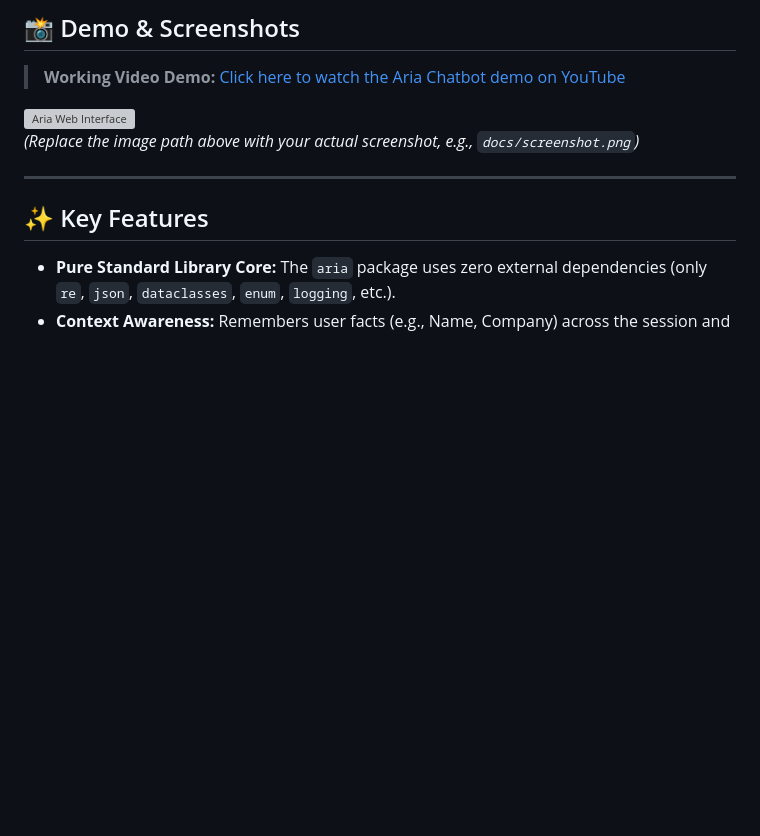
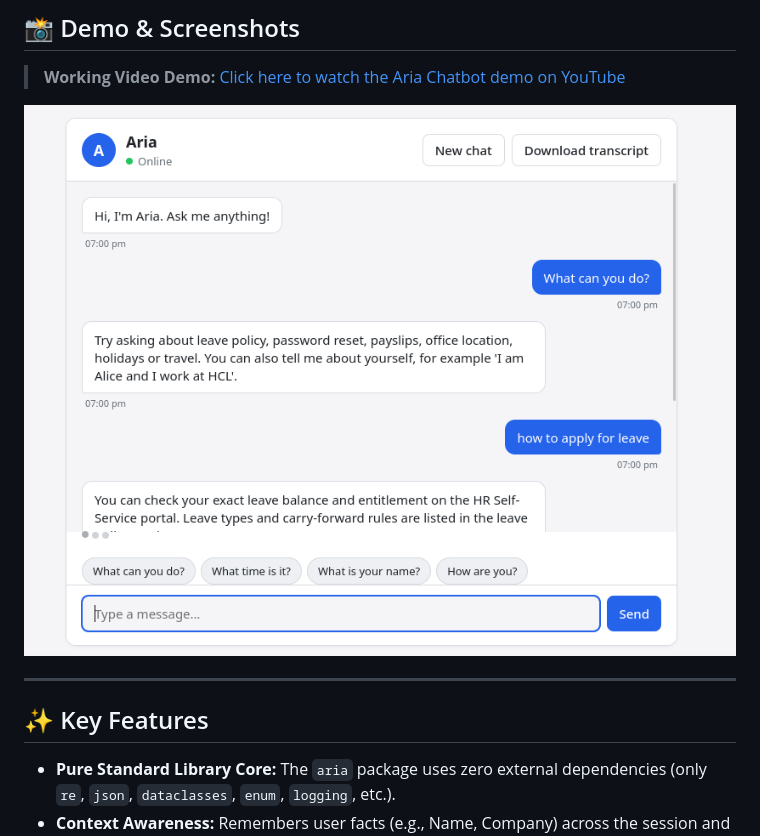
Before and after one commit to piyushkandari/Aria_Chatbot, a Markdown page: readme.md, the part around the change. Rendered like a GitHub page; blank space fills up the shorter version; grey boxes are pictures that could not be loaded.

```diff
--- a/readme.md
+++ b/readme.md
@@ -13,8 +13,7 @@
 
 > **Working Video Demo:** [Click here to watch the Aria Chatbot demo on YouTube](https://drive.google.com/drive/u/2/folders/1LSBf3YHhZC5-e5BZ4jXdS-cpm3HzqCNL)
 
-![Aria Web Interface](docs/image.png)
-*(Replace the image path above with your actual screenshot, e.g., `docs/screenshot.png`)*
+![Aria Web Interface](doc/image.png)
 
 ---
 
```
